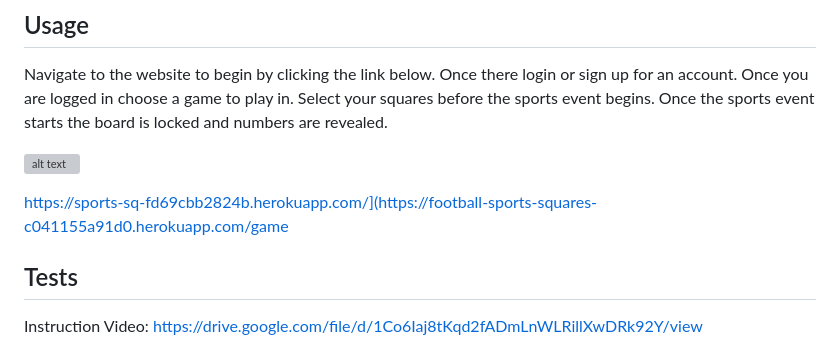
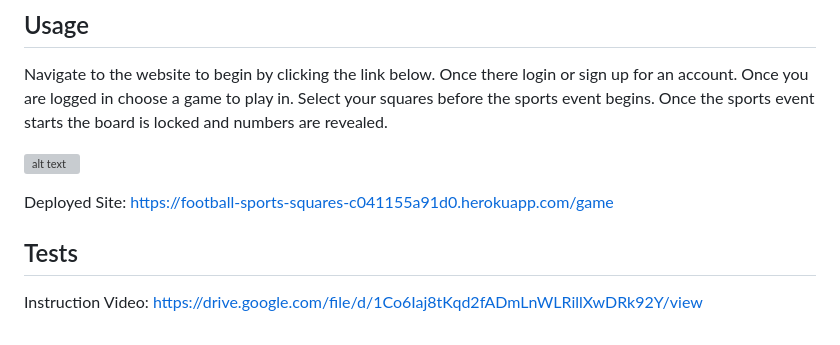
Before and after one commit to KyleGru/sports-squares, a Markdown page: README.md, the part around the change. Rendered like a GitHub page; grey boxes are pictures that could not be loaded.

```diff
--- a/README.md
+++ b/README.md
@@ -20,7 +20,7 @@ Navigate to the website to begin by clicking the link below. Once there login or
 
 ![alt text](./Assets/Screenshot%202024-02-12%20205338.png)
 
-https://sports-sq-fd69cbb2824b.herokuapp.com/](https://football-sports-squares-c041155a91d0.herokuapp.com/game
+Deployed Site: https://football-sports-squares-c041155a91d0.herokuapp.com/game
 
 ## Tests
 
```
